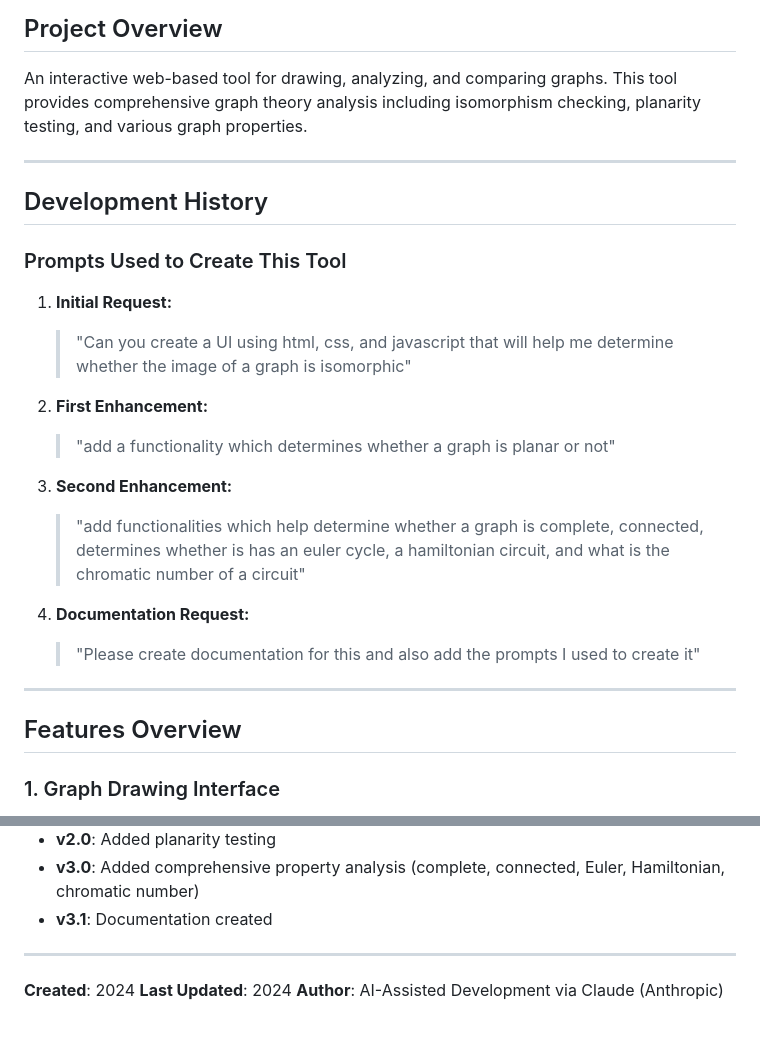
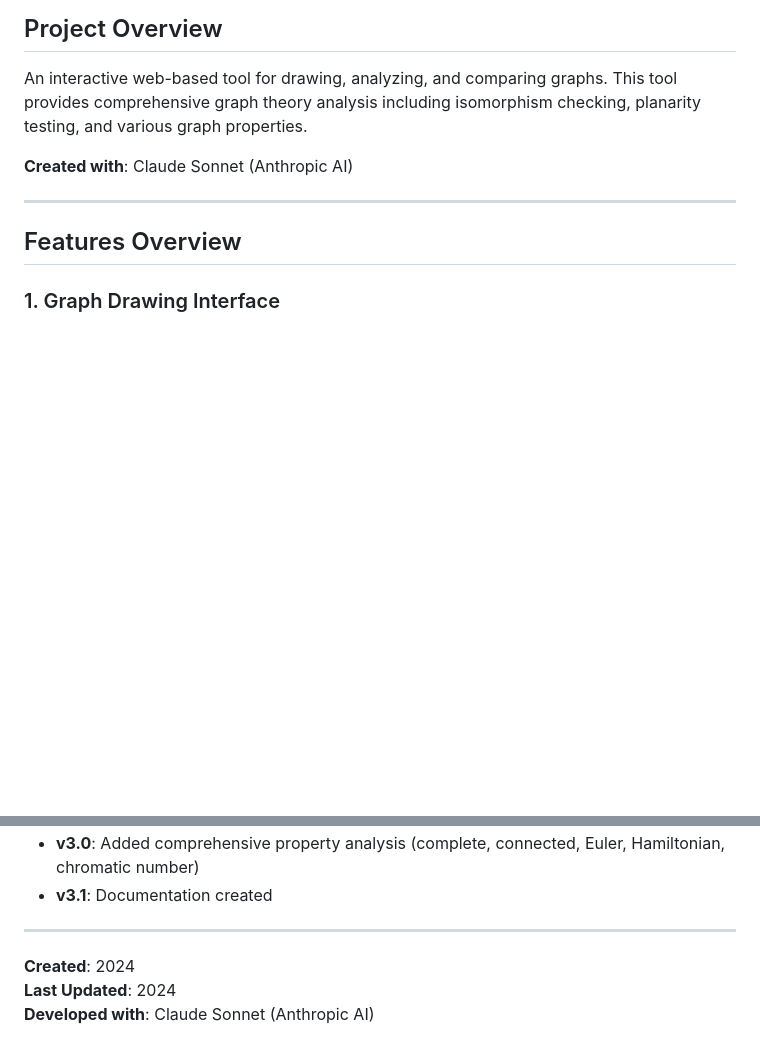
Before and after one commit to mabogiqwa/Graph-Theory-Computer, a Markdown page: README.md, 2 parts joined by grey strips. GitHub-like rendering; blank space fills up the shorter version.

Commit message:
Revise README
Updated author information.

```diff
--- a/README.md
+++ b/README.md
@@ -4,23 +4,7 @@
 
 An interactive web-based tool for drawing, analyzing, and comparing graphs. This tool provides comprehensive graph theory analysis including isomorphism checking, planarity testing, and various graph properties.
 
----
-
-## Development History
-
-### Prompts Used to Create This Tool
-
-1. **Initial Request:**
-   > "Can you create a UI using html, css, and javascript that will help me determine whether the image of a graph is isomorphic"
-
-2. **First Enhancement:**
-   > "add a functionality which determines whether a graph is planar or not"
-
-3. **Second Enhancement:**
-   > "add functionalities which help determine whether a graph is complete, connected, determines whether is has an euler cycle, a hamiltonian circuit, and what is the chromatic number of a circuit"
-
-4. **Documentation Request:**
-   > "Please create documentation for this and also add the prompts I used to create it"
+**Created with**: Claude Sonnet (Anthropic AI)
 
 ---
 
@@ -409,4 +393,4 @@ This tool is created for educational purposes. Feel free to use, modify, and dis
 
 **Created**: 2024
 **Last Updated**: 2024
-**Author**: AI-Assisted Development via Claude (Anthropic)
+**Developed with**: Claude Sonnet (Anthropic AI)
```
